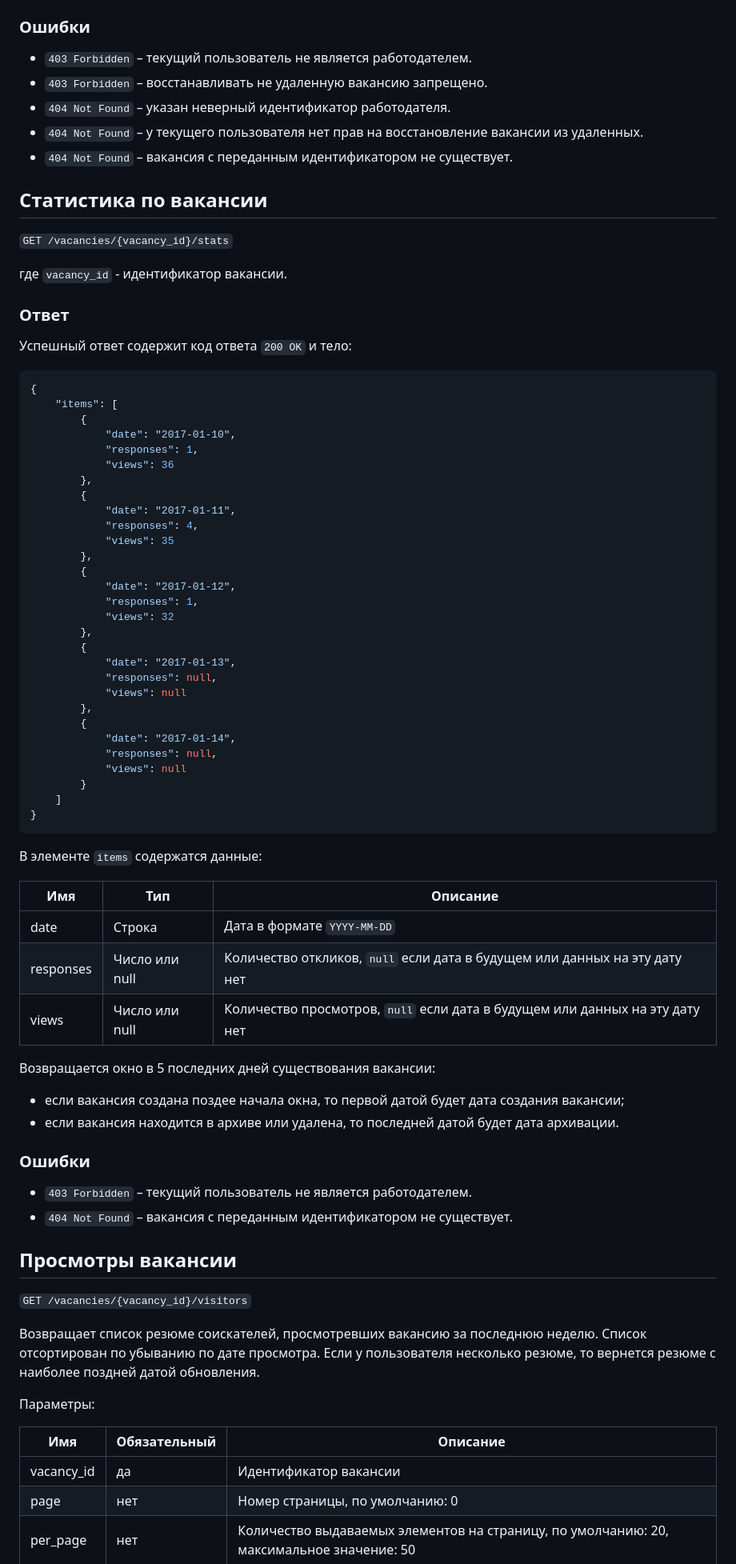
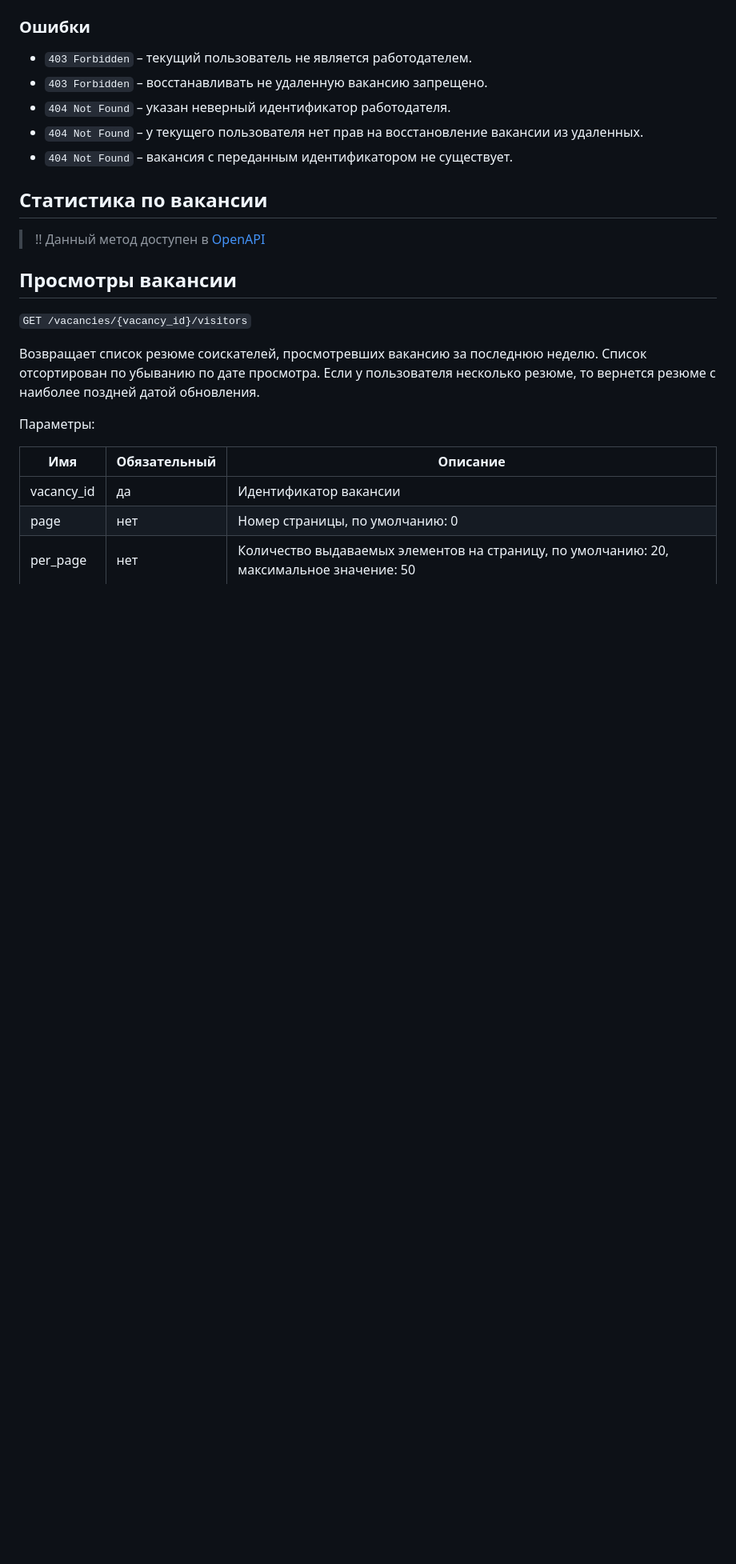
Before and after one commit to zarplata/api, a Markdown page: docs/employer_vacancies.md, the part around the change. Shown at 80% size. GitHub-like rendering; blank space fills up the shorter version.

Commit message:
Moved vacancy statistics to OpenAPI

````diff
--- a/docs/employer_vacancies.md
+++ b/docs/employer_vacancies.md
@@ -556,61 +556,7 @@ can_upgrade_billing_type | boolean | Можно ли улучшить билли
 <a name="stats"></a>
 ## Статистика по вакансии
 
-`GET /vacancies/{vacancy_id}/stats`
-
-где `vacancy_id` - идентификатор вакансии.
-
-### Ответ
-
-Успешный ответ содержит код ответа `200 OK` и тело:
-```json
-{
-    "items": [
-        {
-            "date": "2017-01-10",
-            "responses": 1,
-            "views": 36
-        },
-        {
-            "date": "2017-01-11",
-            "responses": 4,
-            "views": 35
-        },
-        {
-            "date": "2017-01-12",
-            "responses": 1,
-            "views": 32
-        },
-        {
-            "date": "2017-01-13",
-            "responses": null,
-            "views": null
-        },
-        {
-            "date": "2017-01-14",
-            "responses": null,
-            "views": null
-        }
-    ]
-}
-```
-В элементе `items` содержатся данные:
-
-Имя | Тип | Описание
---- | --- | ---
-date | Строка | Дата в формате `YYYY-MM-DD`
-responses | Число или null | Количество откликов, `null` если дата в будущем или данных на эту дату нет
-views | Число или null | Количество просмотров, `null` если дата в будущем или данных на эту дату нет
-
-Возвращается окно в 5 последних дней существования вакансии:
-
-* если вакансия создана поздее начала окна, то первой датой будет дата создания вакансии;
-* если вакансия находится в архиве или удалена, то последней датой будет дата архивации.
-
-### Ошибки
-
-* `403 Forbidden` – текущий пользователь не является работодателем.
-* `404 Not Found` – вакансия с переданным идентификатором не существует.
+> !! Данный метод доступен в [OpenAPI](https://api.zarplata.ru/openapi/redoc#tag/Upravlenie-vakansiyami/operation/get-vacancy-stats)
 
 <a name="visitors"></a>
 ## Просмотры вакансии
````
